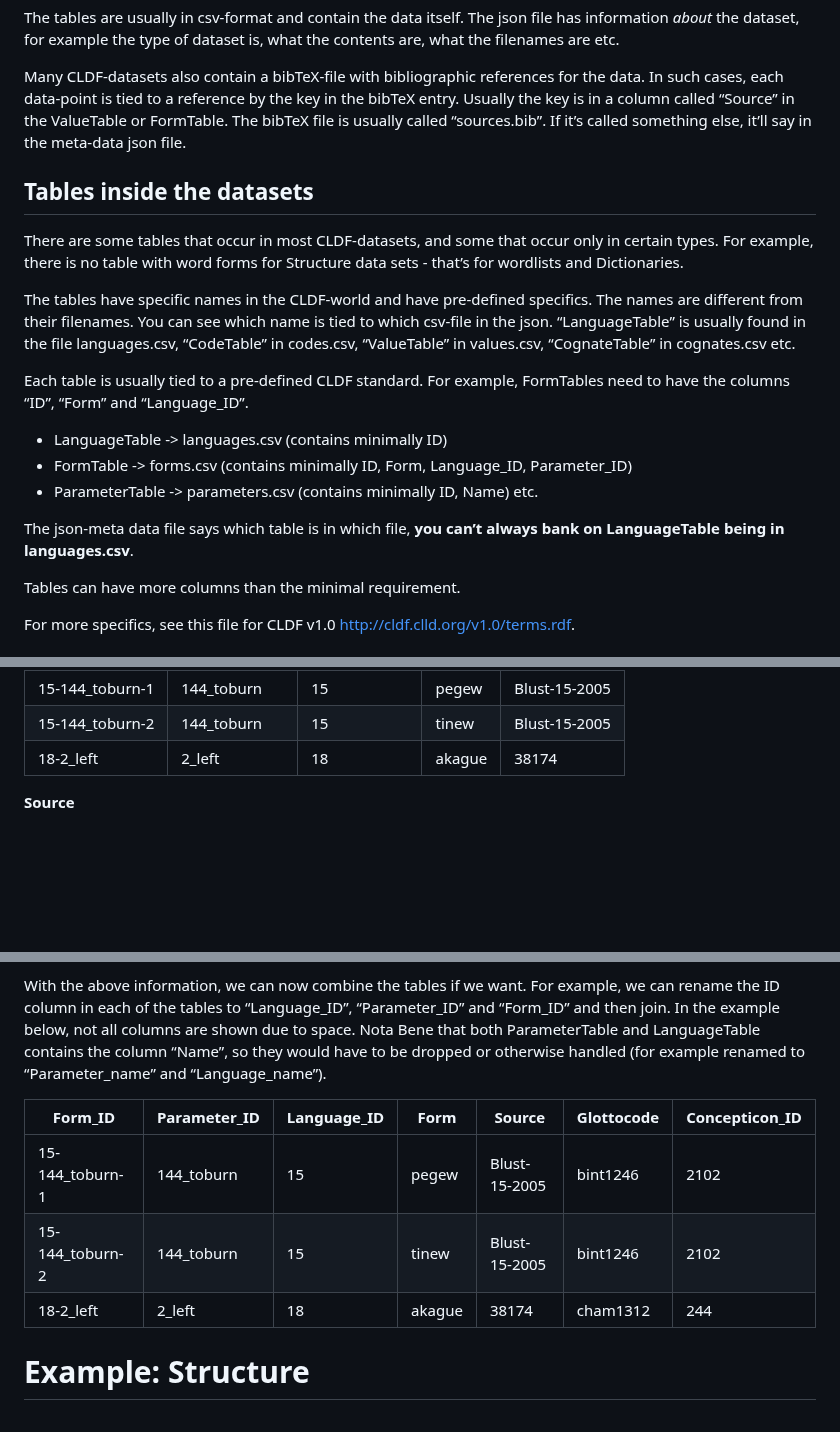
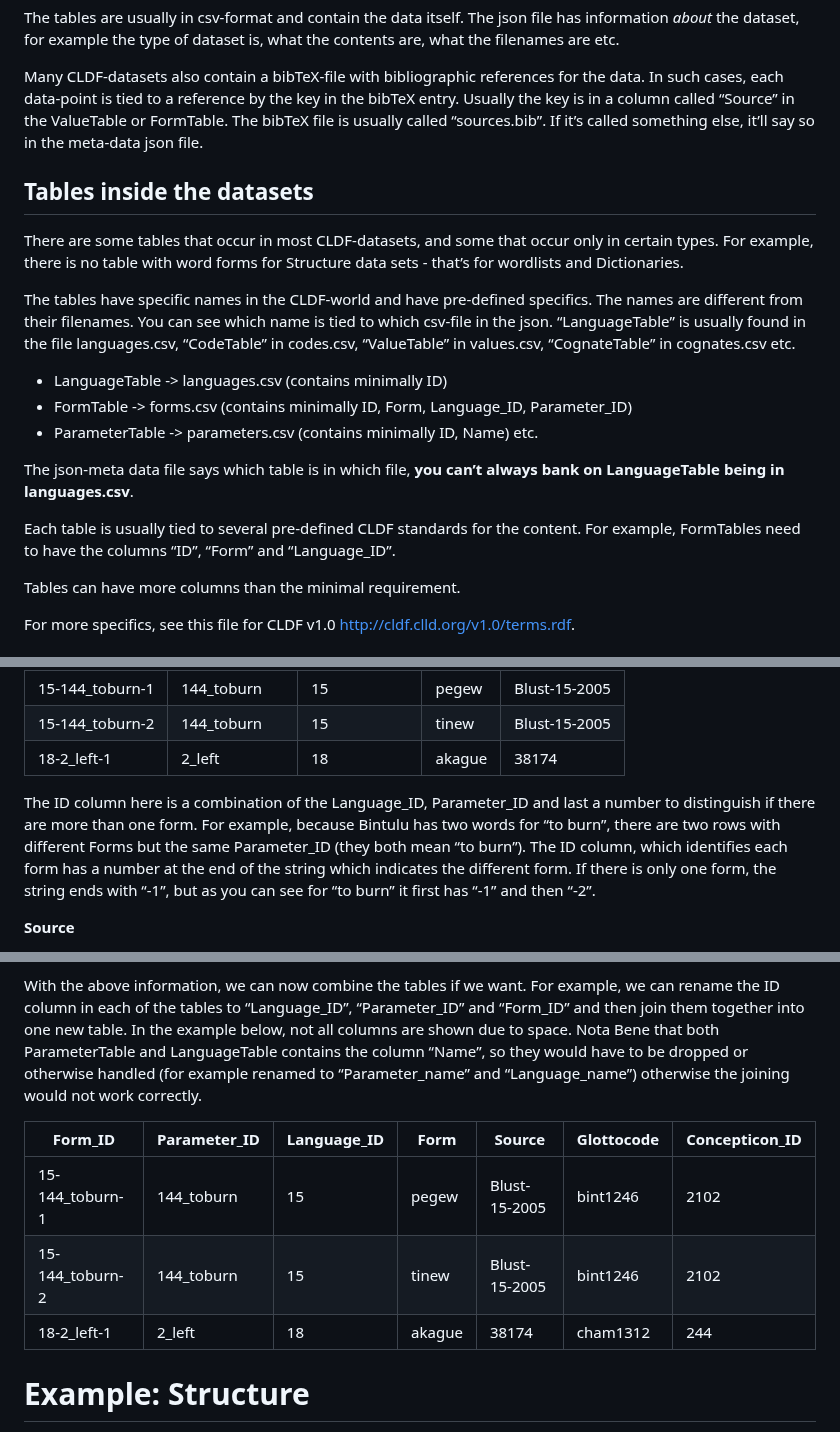
Before and after one commit to HedvigS/personal-cookbook, a Markdown page: R/cldf_for_dummies.md, 3 parts joined by grey strips. GitHub-like rendering; blank space fills up the shorter version.

```diff
--- a/R/cldf_for_dummies.md
+++ b/R/cldf_for_dummies.md
@@ -113,7 +115,7 @@ references for the data. In such cases, each data-point is tied to a
 reference by the key in the bibTeX entry. Usually the key is in a column
 called “Source” in the ValueTable or FormTable. The bibTeX file is
 usually called “sources.bib”. If it’s called something else, it’ll say
-in the meta-data json file.
+so in the meta-data json file.
 
 ## Tables inside the datasets
 
@@ -127,9 +129,6 @@ which name is tied to which csv-file in the json. “LanguageTable” is
 usually found in the file languages.csv, “CodeTable” in codes.csv,
 “ValueTable” in values.csv, “CognateTable” in cognates.csv etc.
 
-Each table is usually tied to a pre-defined CLDF standard. For example,
-FormTables need to have the columns “ID”, “Form” and “Language_ID”.
-
 - LanguageTable -\> languages.csv (contains minimally ID)
 - FormTable -\> forms.csv (contains minimally ID, Form, Language_ID,
   Parameter_ID)
@@ -137,6 +136,10 @@ FormTables need to have the columns “ID”, “Form” and “Language_ID”.
 
 The json-meta data file says which table is in which file, **you can’t
 always bank on LanguageTable being in languages.csv**.
+
+Each table is usually tied to several pre-defined CLDF standards for the
+content. For example, FormTables need to have the columns “ID”, “Form”
+and “Language_ID”.
 
 Tables can have more columns than the minimal requirement.
 
@@ -230,7 +233,16 @@ column ID in the LanguageTable.
 |-----------------|--------------|-------------|--------|---------------|
 | 15-144_toburn-1 | 144_toburn   | 15          | pegew  | Blust-15-2005 |
 | 15-144_toburn-2 | 144_toburn   | 15          | tinew  | Blust-15-2005 |
-| 18-2_left       | 2_left       | 18          | akague | 38174         |
+| 18-2_left-1     | 2_left       | 18          | akague | 38174         |
+
+The ID column here is a combination of the Language_ID, Parameter_ID and
+last a number to distinguish if there are more than one form. For
+example, because Bintulu has two words for “to burn”, there are two rows
+with different Forms but the same Parameter_ID (they both mean “to
+burn”). The ID column, which identifies each form has a number at the
+end of the string which indicates the different form. If there is only
+one form, the string ends with “-1”, but as you can see for “to burn” it
+first has “-1” and then “-2”.
 
 **Source**
 
@@ -281,17 +293,18 @@ Grambank, there is a similar column, but it is called
 
 With the above information, we can now combine the tables if we want.
 For example, we can rename the ID column in each of the tables to
-“Language_ID”, “Parameter_ID” and “Form_ID” and then join. In the
-example below, not all columns are shown due to space. Nota Bene that
-both ParameterTable and LanguageTable contains the column “Name”, so
-they would have to be dropped or otherwise handled (for example renamed
-to “Parameter_name” and “Language_name”).
+“Language_ID”, “Parameter_ID” and “Form_ID” and then join them together
+into one new table. In the example below, not all columns are shown due
+to space. Nota Bene that both ParameterTable and LanguageTable contains
+the column “Name”, so they would have to be dropped or otherwise handled
+(for example renamed to “Parameter_name” and “Language_name”) otherwise
+the joining would not work correctly.
 
 | Form_ID         | Parameter_ID | Language_ID | Form   | Source        | Glottocode | Concepticon_ID |
 |-----------------|--------------|-------------|--------|---------------|------------|----------------|
 | 15-144_toburn-1 | 144_toburn   | 15          | pegew  | Blust-15-2005 | bint1246   | 2102           |
 | 15-144_toburn-2 | 144_toburn   | 15          | tinew  | Blust-15-2005 | bint1246   | 2102           |
-| 18-2_left       | 2_left       | 18          | akague | 38174         | cham1312   | 244            |
+| 18-2_left-1     | 2_left       | 18          | akague | 38174         | cham1312   | 244            |
 
 # Example: Structure
 
```
Also changed, not shown: other parts of R/cldf_for_dummies.md (+4 -2 lines).
